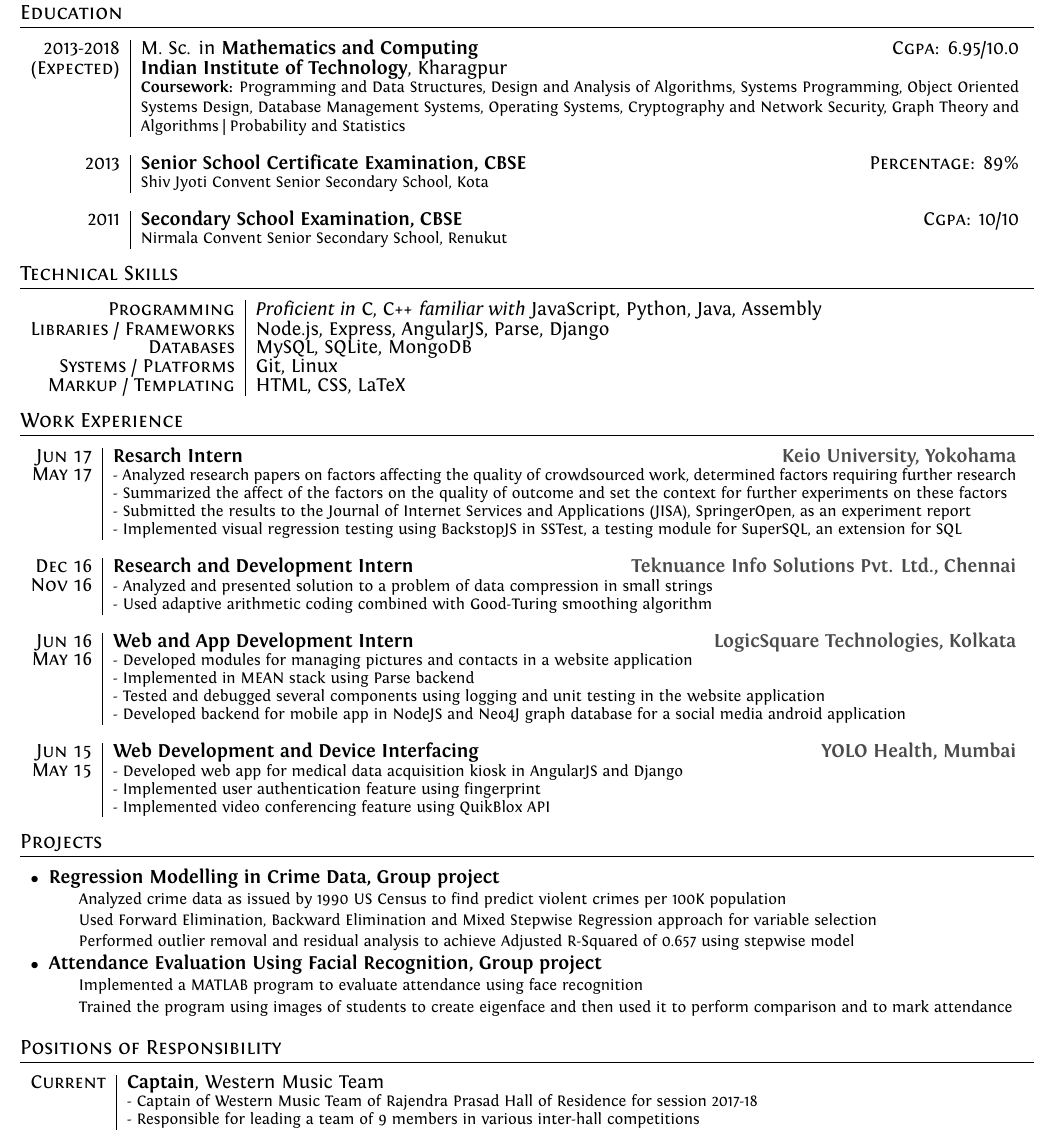
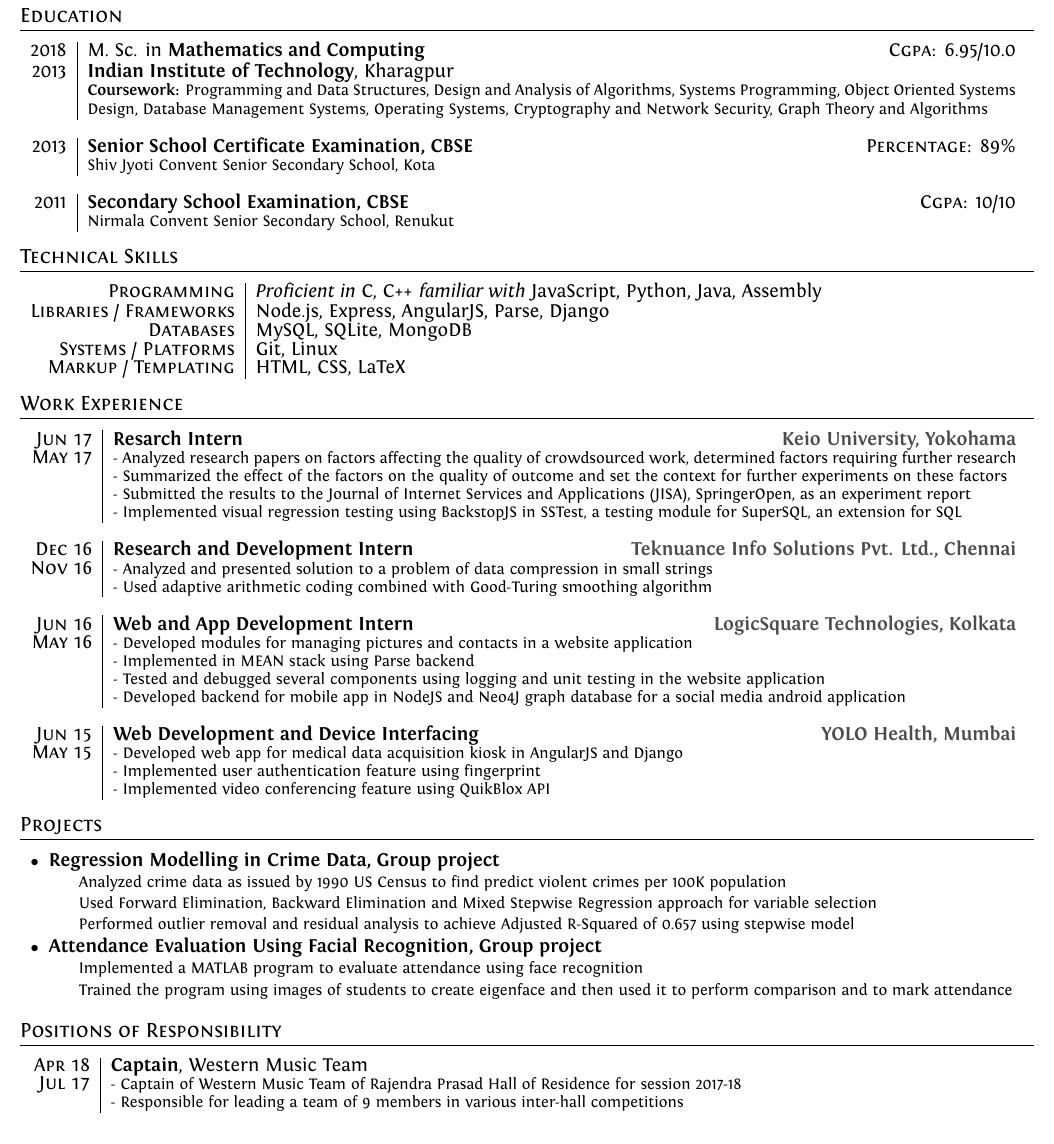
Before and after one commit to ayuhsya/resume-2017, a LaTeX CV (placement-cv.tex): part of the page, cut so that both start at the same text. The pictures show the PDF file placement-cv.pdf that the author committed with the source.

Commit message:
updated alignment

```diff
--- a/placement-cv.tex
+++ b/placement-cv.tex
@@ -95,11 +95,11 @@
 \vspace{-0.6cm}
 \section{Education}
 
-\begin{tabular}{r|p{17.5cm}}
-2013-2018 & M. Sc. in \textbf{Mathematics and Computing}\hfill\textsc{Cgpa}: 6.95/10.0\\
-\textsc{(Expected)}&\textbf{Indian Institute of Technology}, Kharagpur\\
+\begin{tabular}{r|p{18.5cm}}
+2018 & M. Sc. in \textbf{Mathematics and Computing}\hfill\textsc{Cgpa}: 6.95/10.0\\
+2013&\textbf{Indian Institute of Technology}, Kharagpur\\
 & \footnotesize{\textbf{Coursework: }{Programming and Data Structures, Design and Analysis of Algorithms, Systems Programming, Object Oriented Systems Design, Database
-Management Systems, Operating Systems, Cryptography and Network Security, Graph Theory and Algorithms | Probability and Statistics}}\\
+Management Systems, Operating Systems, Cryptography and Network Security, Graph Theory and Algorithms}}\\
 \multicolumn{2}{c}{} \\
 2013 & \textbf{Senior School Certificate Examination, CBSE}\hfill\textsc{Percentage}: 89\%\\
 & \footnotesize{Shiv Jyoti Convent Senior Secondary School, Kota}\\
@@ -128,7 +128,7 @@
 
 \textsc{Jun 17} & \textbf{Resarch Intern}\hfill\textbf{\href{https://www.keio.ac.jp/en/}{Keio University, Yokohama}}\\
 \textsc{May 17}& \footnotesize{- Analyzed research papers on factors affecting the quality of crowdsourced work, determined factors requiring further research}\\
-& \footnotesize{- Summarized the affect of the factors on the quality of outcome and set the context for further experiments on these factors}\\
+& \footnotesize{- Summarized the effect of the factors on the quality of outcome and set the context for further experiments on these factors}\\
 & \footnotesize{- Submitted the results to the Journal of Internet Services and Applications (JISA), SpringerOpen, as an experiment report}\\
 & \footnotesize{- Implemented visual regression testing using BackstopJS in SSTest, a testing module for SuperSQL, an extension for SQL}\\
 \multicolumn{2}{c}{} \\
@@ -178,8 +178,8 @@
 \section{Positions of Responsibility}
 
 \begin{tabular}{r|p{17.5cm}}
-\textsc{Current} & \textbf{Captain}, Western Music Team\\
-& \footnotesize{- Captain of Western Music Team of Rajendra Prasad Hall of Residence for session 2017-18}\\
+\textsc{Apr 18} & \textbf{Captain}, Western Music Team\\
+\textsc{Jul 17} & \footnotesize{- Captain of Western Music Team of Rajendra Prasad Hall of Residence for session 2017-18}\\
 & \footnotesize{- Responsible for leading a team of 9 members in various inter-hall competitions}\\
 \multicolumn{2}{c}{} \\
 \textsc{Apr 15} & \textbf{Team Leader, Marketing and Information Management}, AIESEC IIT Kharagpur\\
```
Also changed, not shown: placement-cv.pdf, placement-cv.tex (5 more changed lines).
